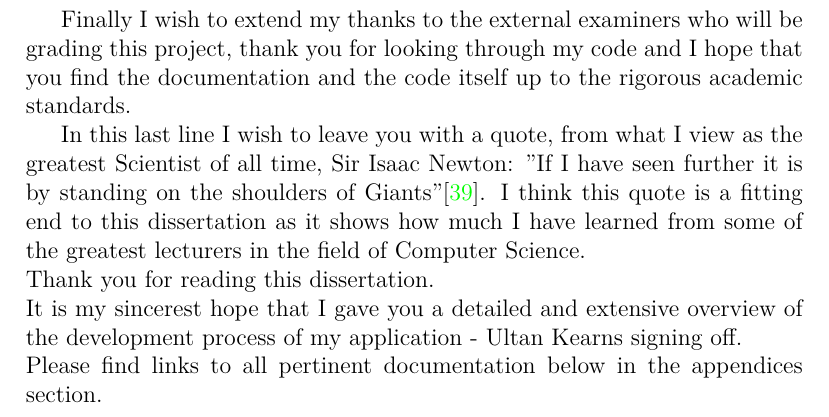
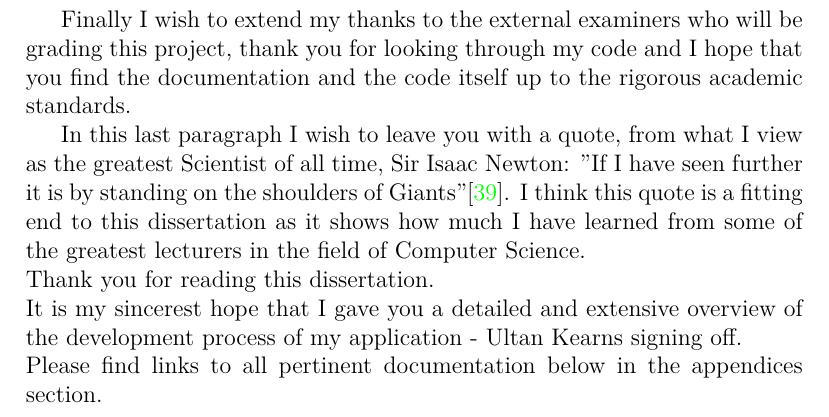
Before and after one commit to Ultan-Kearns/AppliedProject, a LaTeX thesis (dissertation/project.tex, which reads dissertation/content.tex): part of page 118 of 123, cut so that both start at the same text. Compiled offline with pdfLaTeX.

```diff
--- a/dissertation/content.tex
+++ b/dissertation/content.tex
@@ -2784,7 +2784,7 @@
 
 Finally I wish to extend my thanks to the external examiners who will be grading this project, thank you for looking through my code and I hope that you find the documentation and the code itself up to the rigorous academic standards.
 
-In this last line I wish to leave you with a quote, from what I view as the greatest Scientist of all time, Sir Isaac Newton: "If I have seen further it is by standing on the shoulders of Giants"\cite{Newton}.  I think this quote is a fitting end to this dissertation as it shows how much I have learned from some of the greatest lecturers in the field of Computer Science.
+In this last paragraph I wish to leave you with a quote, from what I view as the greatest Scientist of all time, Sir Isaac Newton: "If I have seen further it is by standing on the shoulders of Giants"\cite{Newton}.  I think this quote is a fitting end to this dissertation as it shows how much I have learned from some of the greatest lecturers in the field of Computer Science.
 \\
 Thank you for reading this dissertation.
 \\
```
Also changed, not shown: dissertation/project.pdf, dissertation/content.tex (2 more changed lines), 2 other files.
